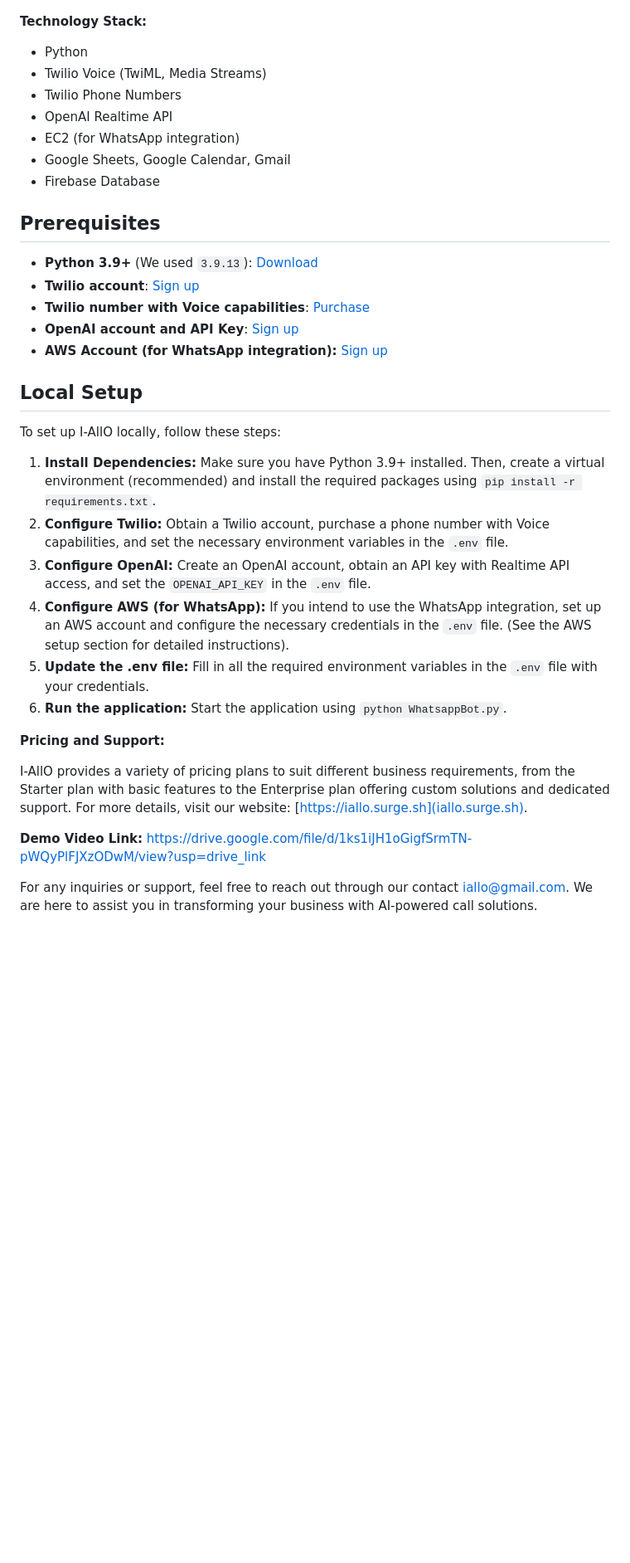
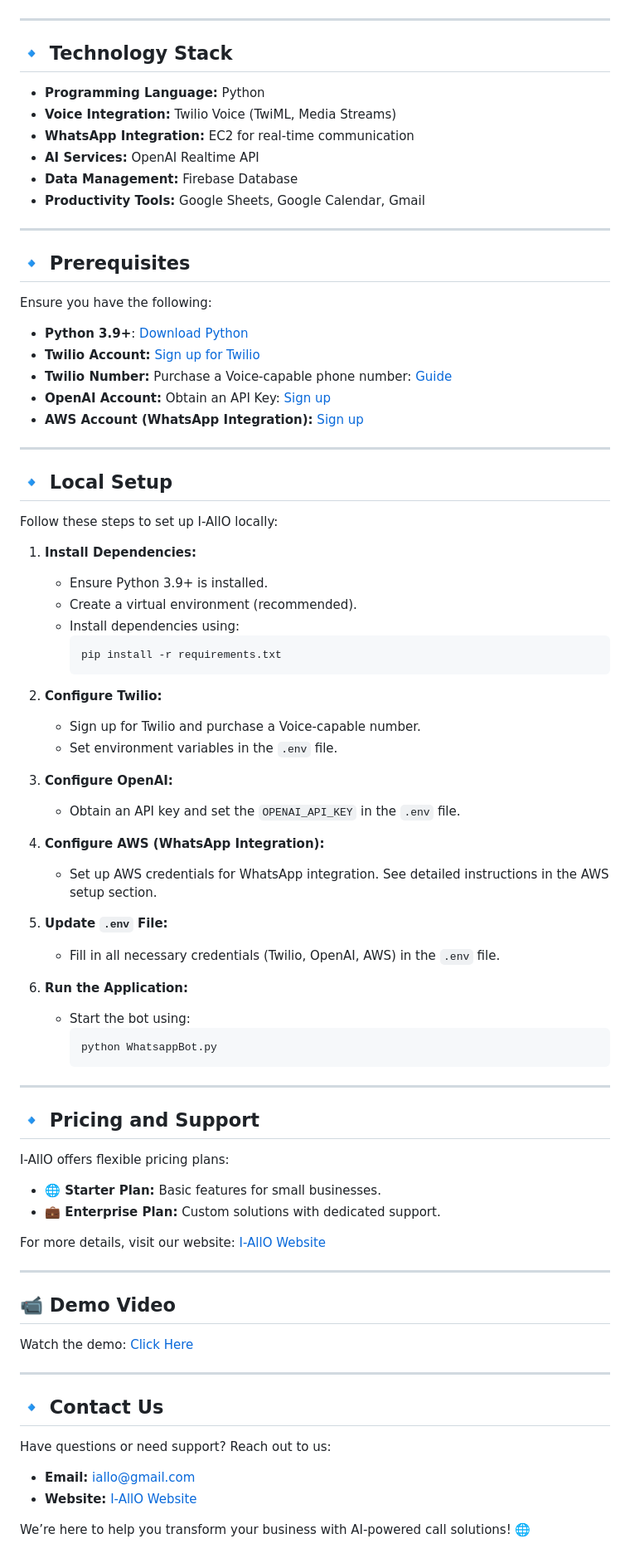
Before and after one commit to ibramaf10/IALLO, a Markdown page: Readme.md, the part around the change printed below. Shown: that part at 83% size. Rendered like a GitHub page; blank space fills up the shorter version.

````diff
--- a/Readme.md
+++ b/Readme.md
@@ -46,41 +61,86 @@ I-AllO offers solutions for various industries, including:
 
 ![I-AllO Service Flow](assets/img/service.png)
 
-**Technology Stack:**
+---
 
-* Python
-* Twilio Voice (TwiML, Media Streams)
-* Twilio Phone Numbers
-* OpenAI Realtime API
-* EC2 (for WhatsApp integration)
-* Google Sheets, Google Calendar, Gmail
-* Firebase Database
+## 🔹 **Technology Stack**
 
-## Prerequisites
+- **Programming Language:** Python
+- **Voice Integration:** Twilio Voice (TwiML, Media Streams)
+- **WhatsApp Integration:** EC2 for real-time communication
+- **AI Services:** OpenAI Realtime API
+- **Data Management:** Firebase Database
+- **Productivity Tools:** Google Sheets, Google Calendar, Gmail
 
-* **Python 3.9+** (We used `3.9.13`): [Download](https://www.python.org/downloads/)
-* **Twilio account**: [Sign up](https://www.twilio.com/try-twilio)
-* **Twilio number with Voice capabilities**: [Purchase](https://help.twilio.com/articles/223135247-How-to-Search-for-and-Buy-a-Twilio-Phone-Number-from-Console)
-* **OpenAI account and API Key**: [Sign up](https://platform.openai.com/)
-* **AWS Account (for WhatsApp integration):** [Sign up](https://aws.amazon.com/)
+---
 
-## Local Setup
+## 🔹 **Prerequisites**
 
-To set up I-AllO locally, follow these steps:
+Ensure you have the following:
 
-1. **Install Dependencies:** Make sure you have Python 3.9+ installed. Then, create a virtual environment (recommended) and install the required packages using `pip install -r requirements.txt`.
-2. **Configure Twilio:** Obtain a Twilio account, purchase a phone number with Voice capabilities, and set the necessary environment variables in the `.env` file.
-3. **Configure OpenAI:** Create an OpenAI account, obtain an API key with Realtime API access, and set the `OPENAI_API_KEY` in the `.env` file.
-4. **Configure AWS (for WhatsApp):** If you intend to use the WhatsApp integration, set up an AWS account and configure the necessary credentials in the `.env` file. (See the AWS setup section for detailed instructions).
-5. **Update the .env file:** Fill in all the required environment variables in the `.env` file with your credentials.
-6. **Run the application:** Start the application using `python WhatsappBot.py`.
+- **Python 3.9+**: [Download Python](https://www.python.org/downloads/)
+- **Twilio Account:** [Sign up for Twilio](https://www.twilio.com/try-twilio)
+- **Twilio Number:** Purchase a Voice-capable phone number: [Guide](https://help.twilio.com/articles/223135247-How-to-Search-for-and-Buy-a-Twilio-Phone-Number-from-Console)
+- **OpenAI Account:** Obtain an API Key: [Sign up](https://platform.openai.com/)
+- **AWS Account (WhatsApp Integration):** [Sign up](https://aws.amazon.com/)
 
-**Pricing and Support:**
+---
 
-I-AllO provides a variety of pricing plans to suit different business requirements, from the Starter plan with basic features to the Enterprise plan offering custom solutions and dedicated support. For more details, visit our website: [https://iallo.surge.sh](iallo.surge.sh).
+## 🔹 **Local Setup**
 
+Follow these steps to set up I-AllO locally:
 
-**Demo Video Link:**
-https://drive.google.com/file/d/1ks1iJH1oGigfSrmTN-pWQyPlFJXzODwM/view?usp=drive_link
+1. **Install Dependencies:**
+   - Ensure Python 3.9+ is installed.
+   - Create a virtual environment (recommended).
+   - Install dependencies using:
+     ```bash
+     pip install -r requirements.txt
+     ```
 
-For any inquiries or support, feel free to reach out through our contact [iallo@gmail.com](imaf.pro@gmail.com). We are here to assist you in transforming your business with AI-powered call solutions.
+2. **Configure Twilio:**
+   - Sign up for Twilio and purchase a Voice-capable number.
+   - Set environment variables in the `.env` file.
+
+3. **Configure OpenAI:**
+   - Obtain an API key and set the `OPENAI_API_KEY` in the `.env` file.
+
+4. **Configure AWS (WhatsApp Integration):**
+   - Set up AWS credentials for WhatsApp integration. See detailed instructions in the AWS setup section.
+
+5. **Update `.env` File:**
+   - Fill in all necessary credentials (Twilio, OpenAI, AWS) in the `.env` file.
+
+6. **Run the Application:**
+   - Start the bot using:
+     ```bash
+     python WhatsappBot.py
+     ```
+
+---
+
+## 🔹 **Pricing and Support**
+
+I-AllO offers flexible pricing plans:
+
+- **🌐 Starter Plan:** Basic features for small businesses.
+- **💼 Enterprise Plan:** Custom solutions with dedicated support.
+
+For more details, visit our website: [I-AllO Website](https://iallo.surge.sh)
+
+---
+
+## 📹 **Demo Video**
+
+Watch the demo: [Click Here](https://drive.google.com/file/d/1ks1iJH1oGigfSrmTN-pWQyPlFJXzODwM/view?usp=drive_link)
+
+---
+
+## 🔹 **Contact Us**
+
+Have questions or need support? Reach out to us:
+
+- **Email:** [iallo@gmail.com](mailto:iallo@gmail.com)
+- **Website:** [I-AllO Website](https://iallo.surge.sh)
+
+We’re here to help you transform your business with AI-powered call solutions! 🌐
````
Also changed, not shown: other parts of Readme.md (+43 -28 lines).
